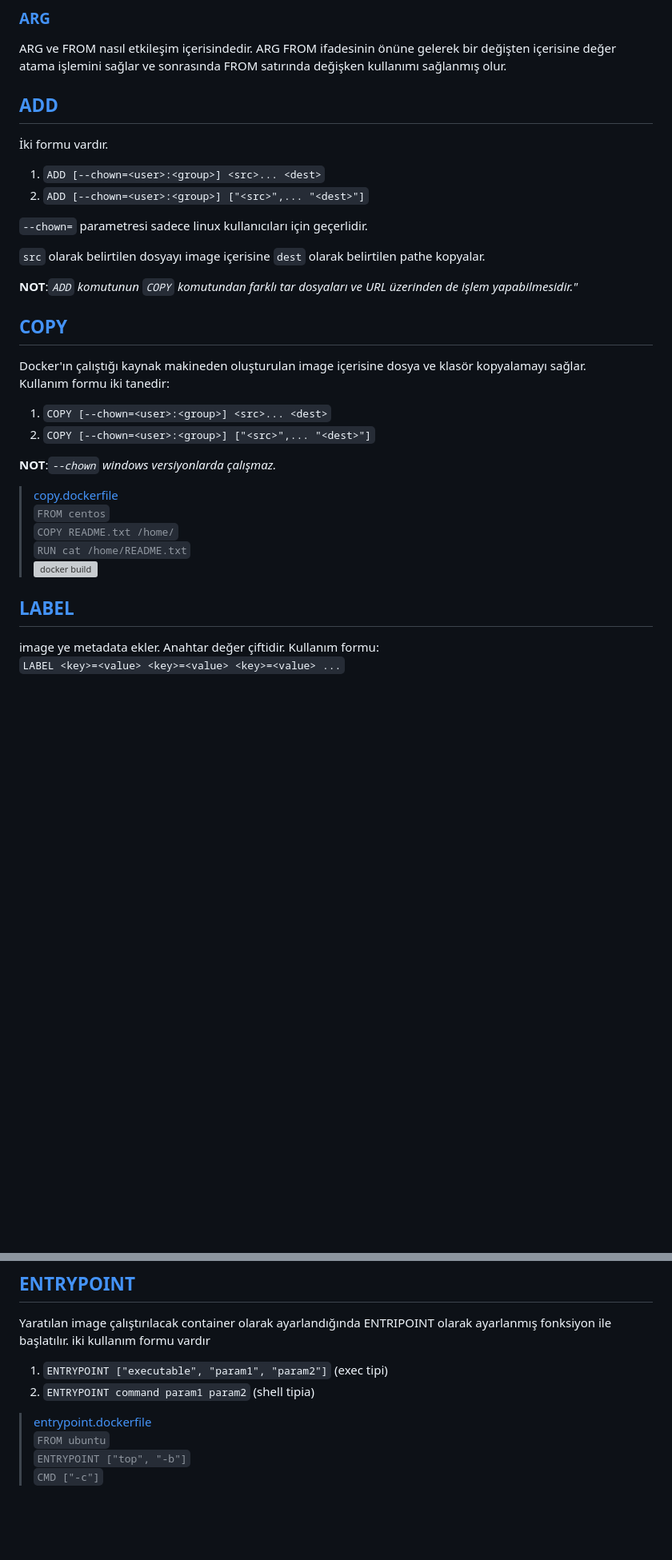
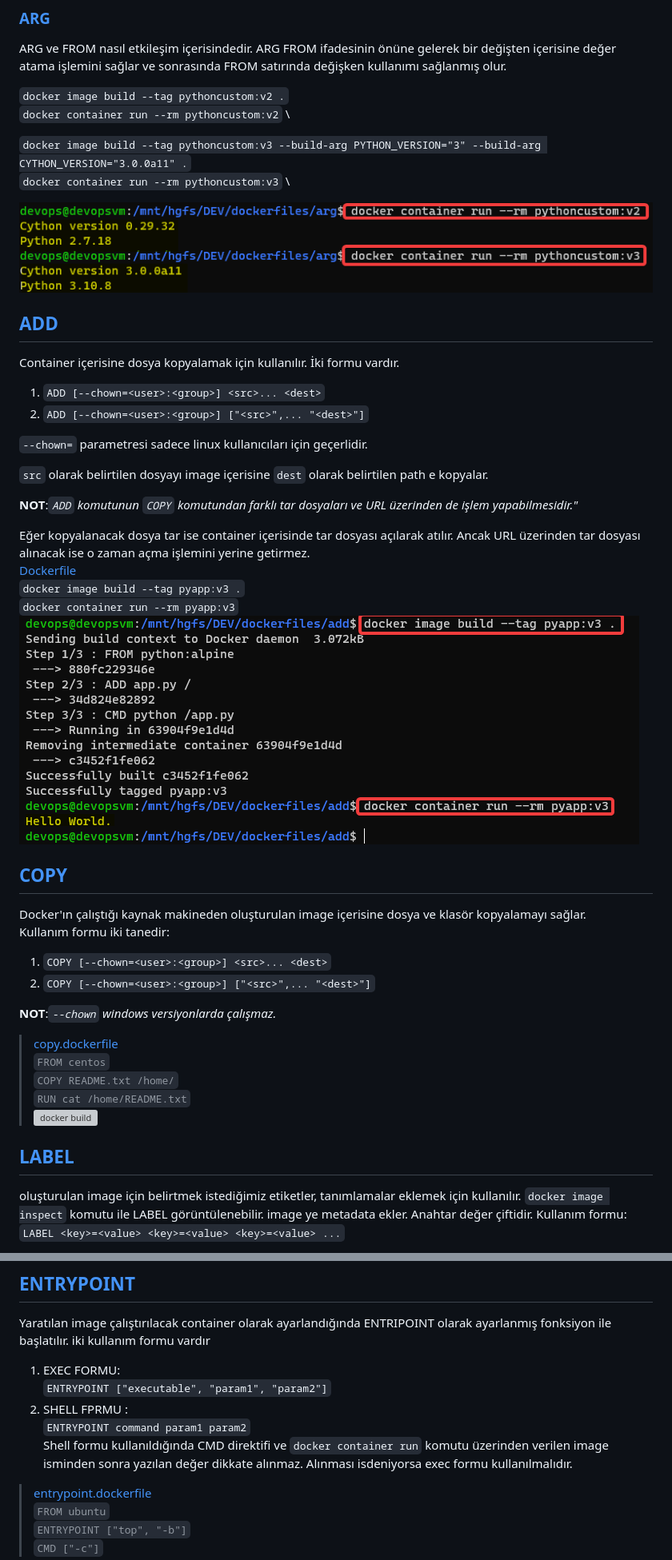
Before and after one commit to ekremsaydam/docker-info, a Markdown page: docker_build.md, 2 parts joined by grey strips. Shown: that part at 80% size. GitHub-like rendering; pictures changed too: img/dockerfile_p03.png (added), img/dockerfile_p04.png (added); blank space fills up the shorter version; grey boxes are pictures that could not be loaded.

```diff
--- a/docker_build.md
+++ b/docker_build.md
@@ -90,19 +91,35 @@ Farklı bir örrnek Dockerfile içeriği:
 ### [ARG](https://docs.docker.com/engine/reference/builder/#understand-how-arg-and-from-interact)
 ARG ve FROM nasıl etkileşim içerisindedir. ARG FROM ifadesinin önüne gelerek bir değişten içerisine değer atama işlemini sağlar ve sonrasında FROM satırında değişken kullanımı sağlanmış olur.
 
+`docker image build --tag pythoncustom:v2 .` \
+`docker container run --rm pythoncustom:v2` \
+
+
+`docker image build --tag pythoncustom:v3 --build-arg PYTHON_VERSION="3" --build-arg CYTHON_VERSION="3.0.0a11" .` \
+`docker container run --rm pythoncustom:v3` \
+
+![docker container run](/img/dockerfile_p04.png)
+
 ## [ADD](https://docs.docker.com/engine/reference/builder/#add)
+Container içerisine dosya kopyalamak için kullanılır.
 İki formu vardır.
 1. `ADD [--chown=<user>:<group>] <src>... <dest>`
 2. `ADD [--chown=<user>:<group>] ["<src>",... "<dest>"]`
 
 `--chown=` parametresi sadece linux kullanıcıları için geçerlidir.
 
-`src` olarak belirtilen dosyayı image içerisine `dest` olarak belirtilen pathe kopyalar.
+`src` olarak belirtilen dosyayı image içerisine `dest` olarak belirtilen path e kopyalar.
 
 **NOT**:*`ADD` komutunun `COPY` komutundan farklı tar dosyaları ve URL üzerinden de işlem yapabilmesidir."*
 
+Eğer kopyalanacak dosya tar ise container içerisinde tar dosyası açılarak atılır. Ancak URL üzerinden tar dosyası alınacak ise o zaman açma işlemini yerine getirmez. \
+[Dockerfile](/examDockerFiles/add/Dockerfile)\
+`docker image build --tag pyapp:v3 .`\
+`docker container run --rm pyapp:v3`
+![Dockerfile](/img/dockerfile_p03.png)
+
 ## [COPY](https://docs.docker.com/engine/reference/builder/#copy)
-Docker'ın çalıştığı kaynak makineden oluşturulan image içerisine dosya ve klasör kopyalamayı sağlar.\
+Docker'ın çalıştığı kaynak makineden oluşturulan image içerisine dosya ve klasör kopyalamayı sağlar. \
 Kullanım formu iki tanedir:
 1. `COPY [--chown=<user>:<group>] <src>... <dest>`
 2. `COPY [--chown=<user>:<group>] ["<src>",... "<dest>"]`
@@ -115,6 +132,7 @@ Kullanım formu iki tanedir:
 ![docker build](/img/docker_build_p6.png)
 
 ## [LABEL](https://docs.docker.com/engine/reference/builder/#label)
+oluşturulan image için belirtmek istediğimiz etiketler, tanımlamalar eklemek için kullanılır. `docker image inspect` komutu ile LABEL görüntülenebilir.
 image ye metadata ekler. Anahtar değer çiftidir.
 Kullanım formu:\
 `LABEL <key>=<value> <key>=<value> <key>=<value> ...`
@@ -157,8 +202,11 @@ Kullanım formu:\
 ## [ENTRYPOINT](https://docs.docker.com/engine/reference/builder/#entrypoint)
 Yaratılan image çalıştırılacak container olarak ayarlandığında ENTRIPOINT olarak ayarlanmış fonksiyon ile başlatılır.
 iki kullanım formu vardır
-1. `ENTRYPOINT ["executable", "param1", "param2"]` (exec tipi)
-2. `ENTRYPOINT command param1 param2` (shell tipia)
+1. EXEC FORMU: \
+`ENTRYPOINT ["executable", "param1", "param2"]`
+2. SHELL FPRMU : \
+`ENTRYPOINT command param1 param2` \
+Shell formu kullanıldığında CMD direktifi ve `docker container run` komutu üzerinden verilen image isminden sonra yazılan değer dikkate alınmaz. Alınması isdeniyorsa exec formu kullanılmalıdır.
 
 >[entrypoint.dockerfile](examDockerFiles\entrypoint.dockerfile)\
 `FROM ubuntu`\
```
Also changed, not shown: other parts of docker_build.md (+42 -7 lines), img/docker_build_p11.png (added), img/docker_container_p15.png (added), img/docker_container_p16.png (added), 6 other files.
